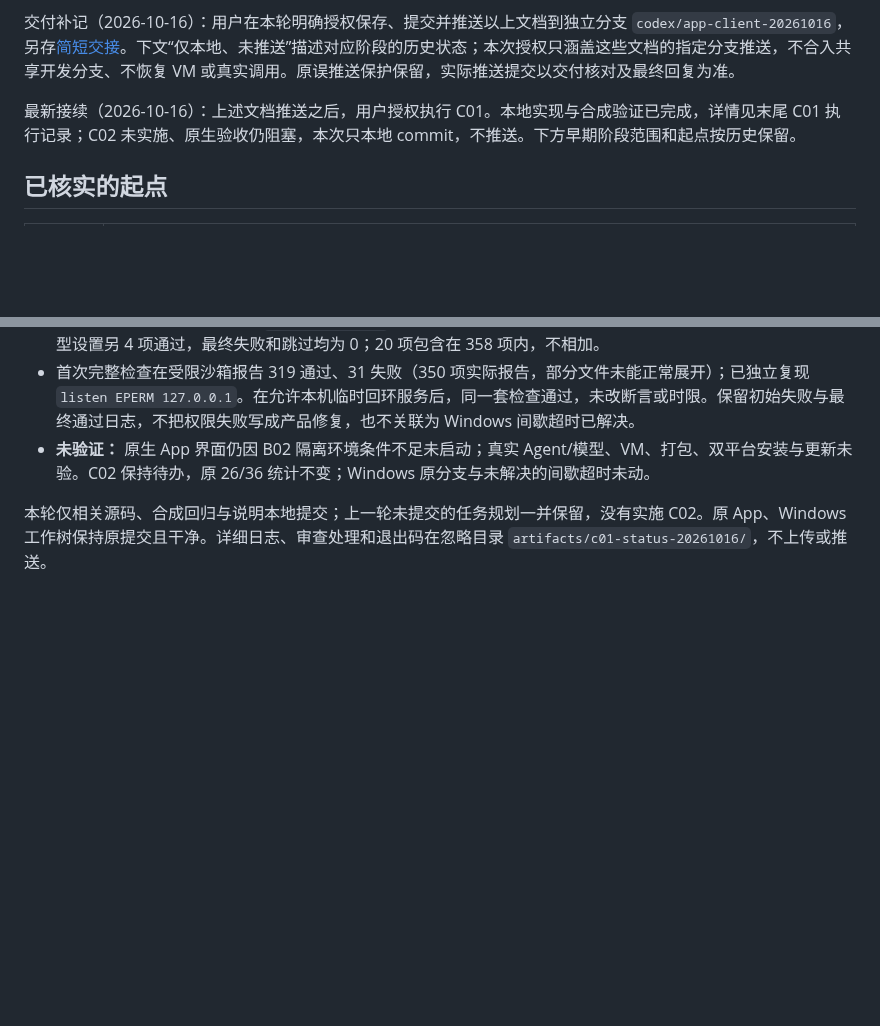
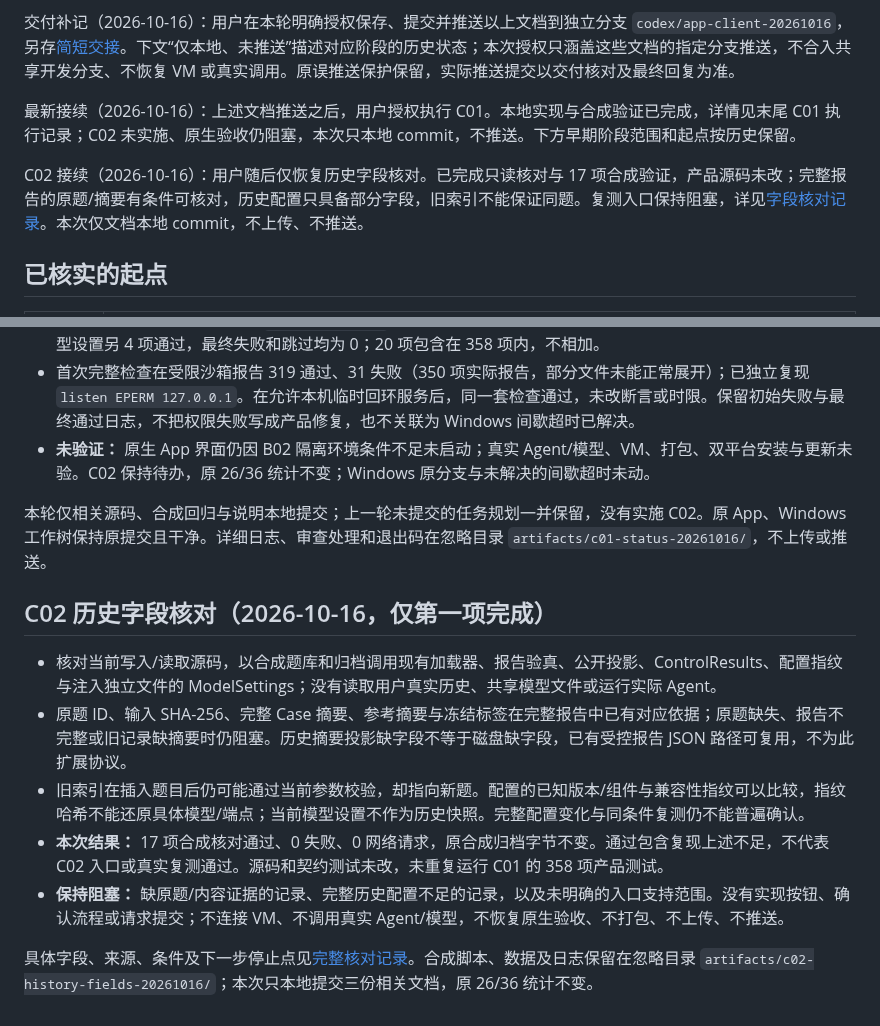
Before and after one commit to evaldock/EvalDock, a Markdown page: docs/APP_CLIENT_TODO_20261016.md, 2 parts joined by grey strips. GitHub-like rendering; blank space fills up the shorter version.

Commit message:
docs(app): audit C02 historical task and configuration fields

```diff
--- a/docs/APP_CLIENT_TODO_20261016.md
+++ b/docs/APP_CLIENT_TODO_20261016.md
@@ -5,6 +5,8 @@
 交付补记（2026-10-16）：用户在本轮明确授权保存、提交并推送以上文档到独立分支 `codex/app-client-20261016`，另存[简短交接](APP_CLIENT_HANDOFF_20261016.md)。下文“仅本地、未推送”描述对应阶段的历史状态；本次授权只涵盖这些文档的指定分支推送，不合入共享开发分支、不恢复 VM 或真实调用。原误推送保护保留，实际推送提交以交付核对及最终回复为准。
 
 最新接续（2026-10-16）：上述文档推送之后，用户授权执行 C01。本地实现与合成验证已完成，详情见末尾 C01 执行记录；C02 未实施、原生验收仍阻塞，本次只本地 commit，不推送。下方早期阶段范围和起点按历史保留。
+
+C02 接续（2026-10-16）：用户随后仅恢复历史字段核对。已完成只读核对与 17 项合成验证，产品源码未改；完整报告的原题/摘要有条件可核对，历史配置只具备部分字段，旧索引不能保证同题。复测入口保持阻塞，详见[字段核对记录](APP_CLIENT_C02_FIELD_AUDIT_20261016.md)。本次仅文档本地 commit，不上传、不推送。
 
 ## 已核实的起点
 
@@ -166,3 +168,13 @@ pnpm --version
 - **未验证：** 原生 App 界面仍因 B02 隔离环境条件不足未启动；真实 Agent/模型、VM、打包、双平台安装与更新未验。C02 保持待办，原 26/36 统计不变；Windows 原分支与未解决的间歇超时未动。
 
 本轮仅相关源码、合成回归与说明本地提交；上一轮未提交的任务规划一并保留，没有实施 C02。原 App、Windows 工作树保持原提交且干净。详细日志、审查处理和退出码在忽略目录 `artifacts/c01-status-20261016/`，不上传或推送。
+
+## C02 历史字段核对（2026-10-16，仅第一项完成）
+
+- 核对当前写入/读取源码，以合成题库和归档调用现有加载器、报告验真、公开投影、ControlResults、配置指纹与注入独立文件的 ModelSettings；没有读取用户真实历史、共享模型文件或运行实际 Agent。
+- 原题 ID、输入 SHA-256、完整 Case 摘要、参考摘要与冻结标签在完整报告中已有对应依据；原题缺失、报告不完整或旧记录缺摘要时仍阻塞。历史摘要投影缺字段不等于磁盘缺字段，已有受控报告 JSON 路径可复用，不为此扩展协议。
+- 旧索引在插入题目后仍可能通过当前参数校验，却指向新题。配置的已知版本/组件与兼容性指纹可以比较，指纹哈希不能还原具体模型/端点；当前模型设置不作为历史快照。完整配置变化与同条件复测仍不能普遍确认。
+- **本次结果：** 17 项合成核对通过、0 失败、0 网络请求，原合成归档字节不变。通过包含复现上述不足，不代表 C02 入口或真实复测通过。源码和契约测试未改，未重复运行 C01 的 358 项产品测试。
+- **保持阻塞：** 缺原题/内容证据的记录、完整历史配置不足的记录，以及未明确的入口支持范围。没有实现按钮、确认流程或请求提交；不连接 VM、不调用真实 Agent/模型，不恢复原生验收、不打包、不上传、不推送。
+
+具体字段、来源、条件及下一步停止点见[完整核对记录](APP_CLIENT_C02_FIELD_AUDIT_20261016.md)。合成脚本、数据及日志保留在忽略目录 `artifacts/c02-history-fields-20261016/`；本次只本地提交三份相关文档，原 26/36 统计不变。
```
Also changed, not shown: docs/APP_CLIENT_C02_FIELD_AUDIT_20261016.md (added, +67 -0 lines), 1 other file.
